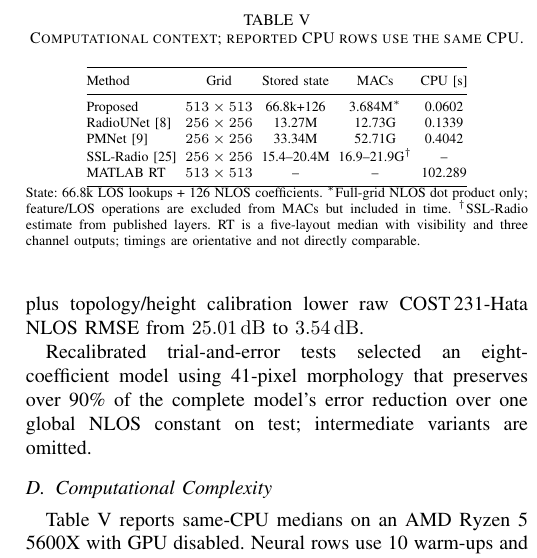
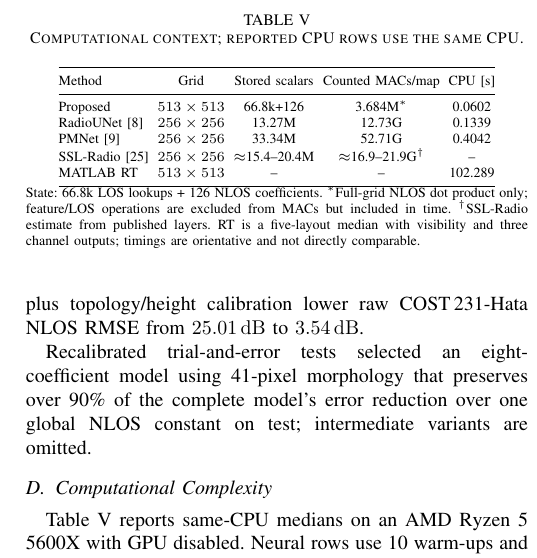
Before and after one commit to unworthyzeus/papers_tfg, a LaTeX paper (drafts/_GC_wrkshp_26__Guillem__Radio_map/main_sergi_revised.tex): part of one column of page 6 of 6, cut so that both start at the same text. Compiled offline with pdfLaTeX.

Commit message:
Clarify computational table labels

```diff
--- a/drafts/_GC_wrkshp_26__Guillem__Radio_map/main_sergi_revised.tex
+++ b/drafts/_GC_wrkshp_26__Guillem__Radio_map/main_sergi_revised.tex
@@ -388,12 +388,12 @@ Table~\ref{tab:compute} reports same-CPU medians on an AMD Ryzen 5 5600X with GP
 \setlength{\tabcolsep}{2.2pt}
 \begin{tabular}{@{}lcccc@{}}
 \toprule
-Method & Grid & Stored state & MACs & CPU [s] \\
+Method & Grid & Stored scalars & Counted MACs/map & CPU [s] \\
 \midrule
 Proposed & $513\times513$ & 66.8k+126 & 3.684M$^\ast$ & 0.0602 \\
 RadioUNet~\cite{radiounet2020} & $256\times256$ & 13.27M & 12.73G & 0.1339 \\
 PMNet~\cite{pmnet2023} & $256\times256$ & 33.34M & 52.71G & 0.4042 \\
-SSL-Radio~\cite{sslradio2025} & $256\times256$ & 15.4--20.4M & 16.9--21.9G$^\dagger$ & -- \\
+SSL-Radio~\cite{sslradio2025} & $256\times256$ & $\approx$15.4--20.4M & $\approx$16.9--21.9G$^\dagger$ & -- \\
 MATLAB RT & $513\times513$ & -- & -- & 102.289 \\
 \bottomrule
 \end{tabular}
```
Also changed, not shown: drafts/_GC_wrkshp_26__Guillem__Radio_map/main_sergi_revised.pdf.
